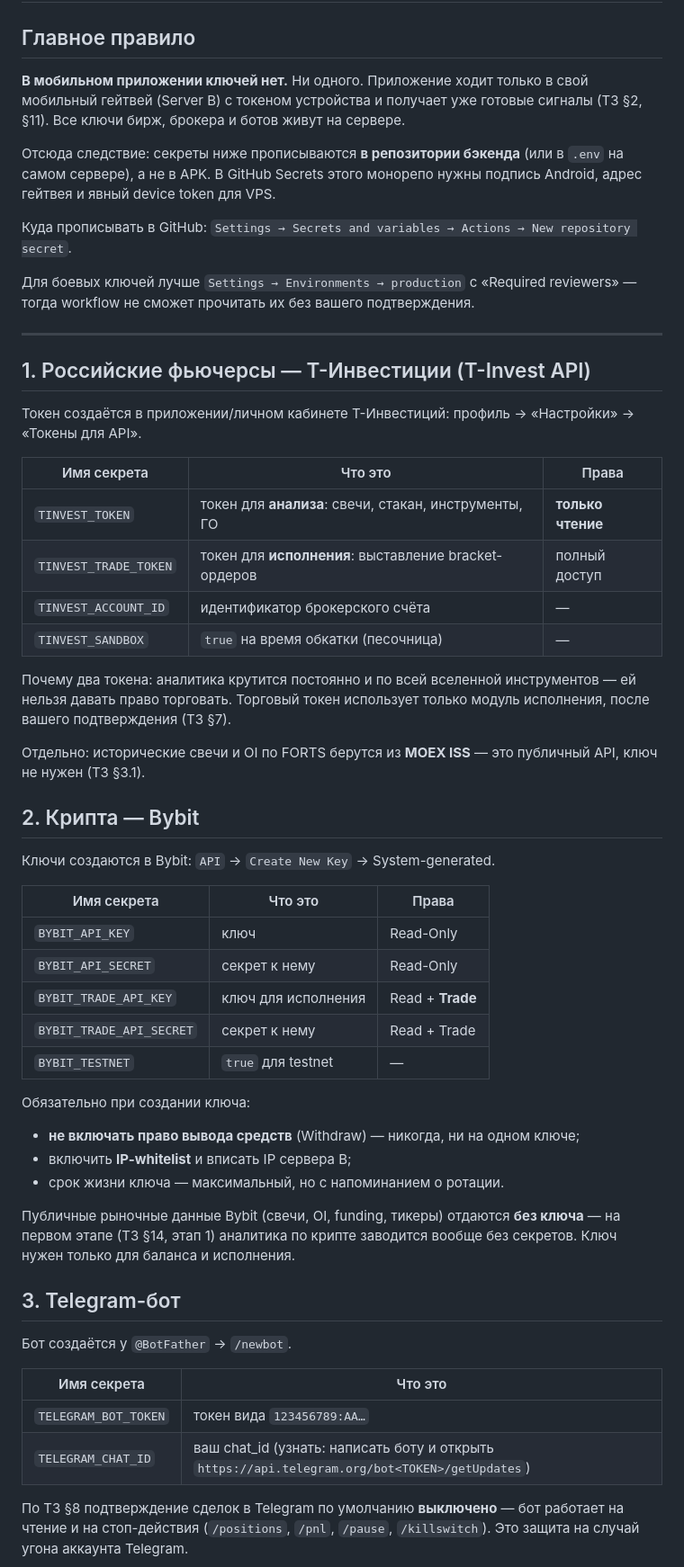
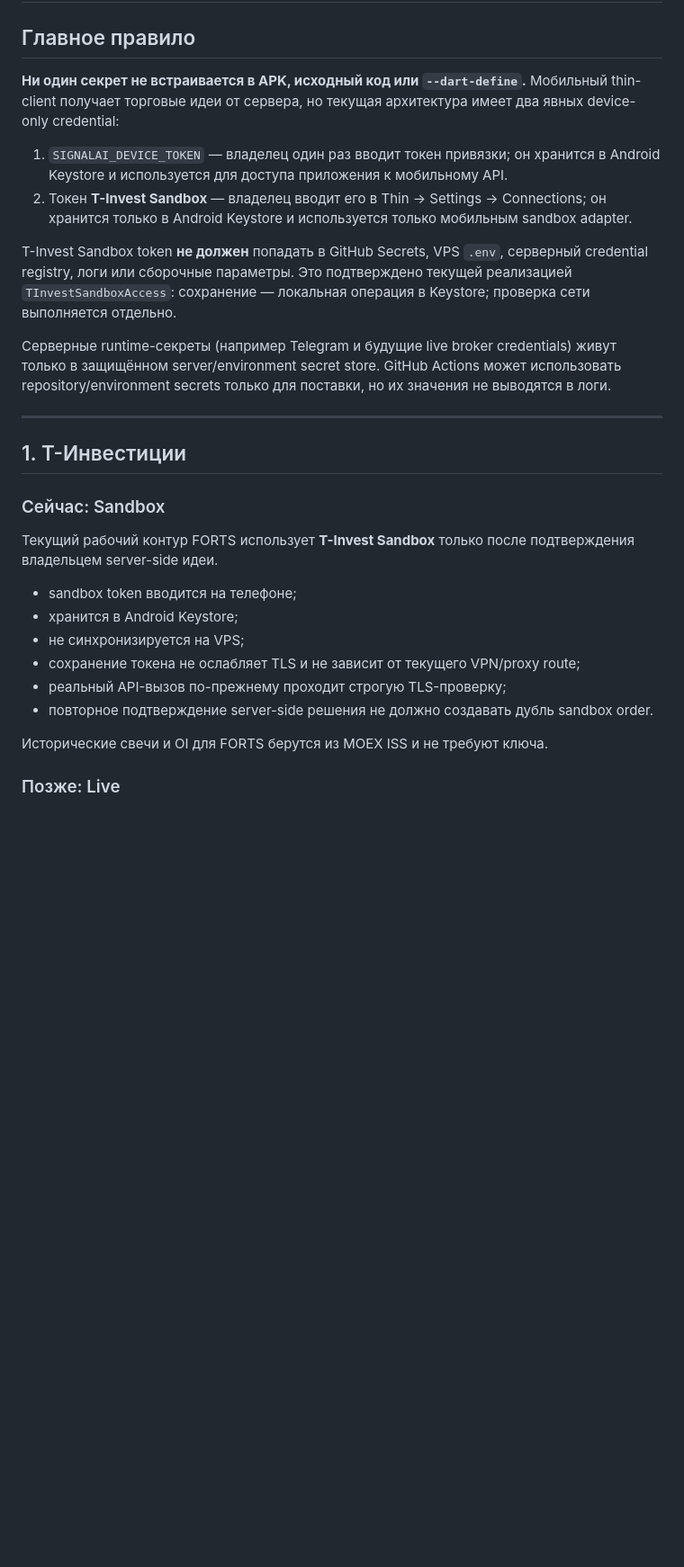
Before and after one commit to compas-psy/signalAI-mobileApp, a Markdown page: docs/SECRETS.md, the part around one of its changes. Shown at 90% size. Rendered like a GitHub page; blank space fills up the shorter version.

Commit message:
docs: align credential boundaries with current architecture

```diff
--- a/docs/SECRETS.md
+++ b/docs/SECRETS.md
@@ -2,74 +2,44 @@
 
 ## Главное правило
 
-**В мобильном приложении ключей нет.** Ни одного. Приложение ходит только в свой
-мобильный гейтвей (Server B) с токеном устройства и получает уже готовые сигналы
-(ТЗ §2, §11). Все ключи бирж, брокера и ботов живут на сервере.
+**Ни один секрет не встраивается в APK, исходный код или `--dart-define`.**
+Мобильный thin-client получает торговые идеи от сервера, но текущая архитектура
+имеет два явных device-only credential:
 
-Отсюда следствие: секреты ниже прописываются **в репозитории бэкенда** (или в
-`.env` на самом сервере), а не в APK. В GitHub Secrets этого монорепо нужны
-подпись Android, адрес гейтвея и явный device token для VPS.
+1. `SIGNALAI_DEVICE_TOKEN` — владелец один раз вводит токен привязки; он хранится
+   в Android Keystore и используется для доступа приложения к мобильному API.
+2. Токен **T-Invest Sandbox** — владелец вводит его в Thin → Settings →
+   Connections; он хранится только в Android Keystore и используется только
+   мобильным sandbox adapter.
 
-Куда прописывать в GitHub:
-`Settings → Secrets and variables → Actions → New repository secret`.
+T-Invest Sandbox token **не должен** попадать в GitHub Secrets, VPS `.env`,
+серверный credential registry, логи или сборочные параметры. Это подтверждено
+текущей реализацией `TInvestSandboxAccess`: сохранение — локальная операция в
+Keystore; проверка сети выполняется отдельно.
 
-Для боевых ключей лучше `Settings → Environments → production` с
-«Required reviewers» — тогда workflow не сможет прочитать их без вашего
-подтверждения.
+Серверные runtime-секреты (например Telegram и будущие live broker credentials)
+живут только в защищённом server/environment secret store. GitHub Actions может
+использовать repository/environment secrets только для поставки, но их значения
+не выводятся в логи.
 
 ---
 
-## 1. Российские фьючерсы — Т-Инвестиции (T-Invest API)
+## 1. Т-Инвестиции
 
-Токен создаётся в приложении/личном кабинете Т-Инвестиций:
-профиль → «Настройки» → «Токены для API».
+### Сейчас: Sandbox
 
-| Имя секрета | Что это | Права |
-|---|---|---|
-| `TINVEST_TOKEN` | токен для **анализа**: свечи, стакан, инструменты, ГО | **только чтение** |
-| `TINVEST_TRADE_TOKEN` | токен для **исполнения**: выставление bracket-ордеров | полный доступ |
-| `TINVEST_ACCOUNT_ID` | идентификатор брокерского счёта | — |
-| `TINVEST_SANDBOX` | `true` на время обкатки (песочница) | — |
+Текущий рабочий контур FORTS использует **T-Invest Sandbox** только после
+подтверждения владельцем server-side идеи.
 
-Почему два токена: аналитика крутится постоянно и по всей вселенной
-инструментов — ей нельзя давать право торговать. Торговый токен использует
-только модуль исполнения, после вашего подтверждения (ТЗ §7).
+- sandbox token вводится на телефоне;
+- хранится в Android Keystore;
+- не синхронизируется на VPS;
+- сохранение токена не ослабляет TLS и не зависит от текущего VPN/proxy route;
+- реальный API-вызов по-прежнему проходит строгую TLS-проверку;
+- повторное подтверждение server-side решения не должно создавать дубль
+  sandbox order.
 
-Отдельно: исторические свечи и OI по FORTS берутся из **MOEX ISS** — это
-публичный API, ключ не нужен (ТЗ §3.1).
+Исторические свечи и OI для FORTS берутся из MOEX ISS и не требуют ключа.
 
-## 2. Крипта — Bybit
+### Позже: Live
 
-Ключи создаются в Bybit: `API` → `Create New Key` → System-generated.
-
-| Имя секрета | Что это | Права |
-|---|---|---|
-| `BYBIT_API_KEY` | ключ | Read-Only |
-| `BYBIT_API_SECRET` | секрет к нему | Read-Only |
-| `BYBIT_TRADE_API_KEY` | ключ для исполнения | Read + **Trade** |
-| `BYBIT_TRADE_API_SECRET` | секрет к нему | Read + Trade |
-| `BYBIT_TESTNET` | `true` для testnet | — |
-
-Обязательно при создании ключа:
-
-* **не включать право вывода средств** (Withdraw) — никогда, ни на одном ключе;
-* включить **IP-whitelist** и вписать IP сервера B;
-* срок жизни ключа — максимальный, но с напоминанием о ротации.
-
-Публичные рыночные данные Bybit (свечи, OI, funding, тикеры) отдаются **без
-ключа** — на первом этапе (ТЗ §14, этап 1) аналитика по крипте заводится вообще
-без секретов. Ключ нужен только для баланса и исполнения.
-
-## 3. Telegram-бот
-
-Бот создаётся у `@BotFather` → `/newbot`.
-
-| Имя секрета | Что это |
-|---|---|
-| `TELEGRAM_BOT_TOKEN` | токен вида `123456789:AA…` |
-| `TELEGRAM_CHAT_ID` | ваш chat_id (узнать: написать боту и открыть `https://api.telegram.org/bot<TOKEN>/getUpdates`) |
-
-По ТЗ §8 подтверждение сделок в Telegram по умолчанию **выключено** — бот
-работает на чтение и на стоп-действия (`/positions`, `/pnl`, `/pause`,
-`/killswitch`). Это защита на случай угона аккаунта Telegram.
-
```
Also changed, not shown: other parts of docs/SECRETS.md (+85 -65 lines).
